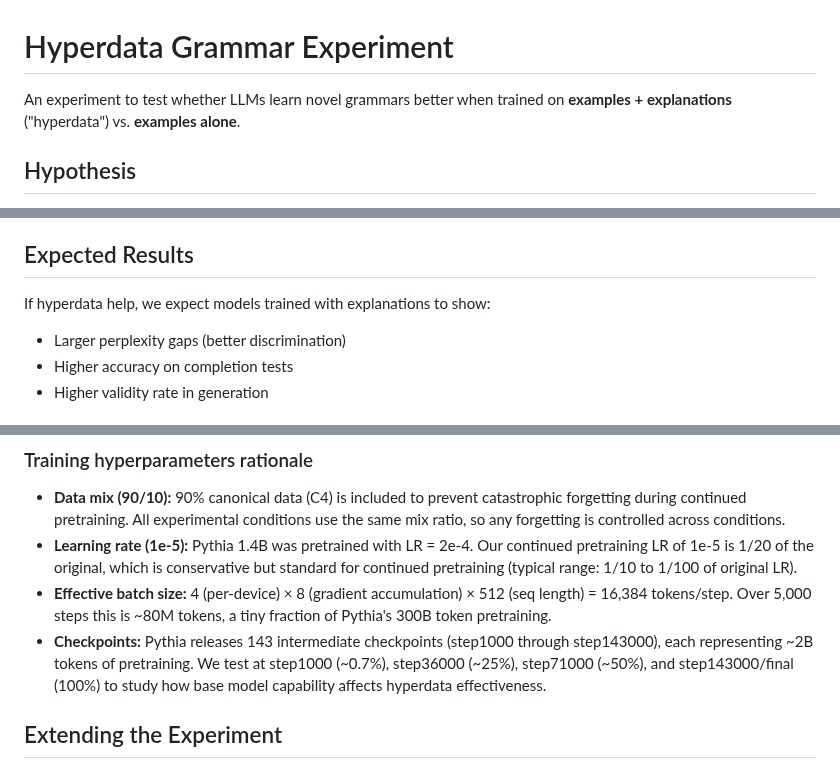
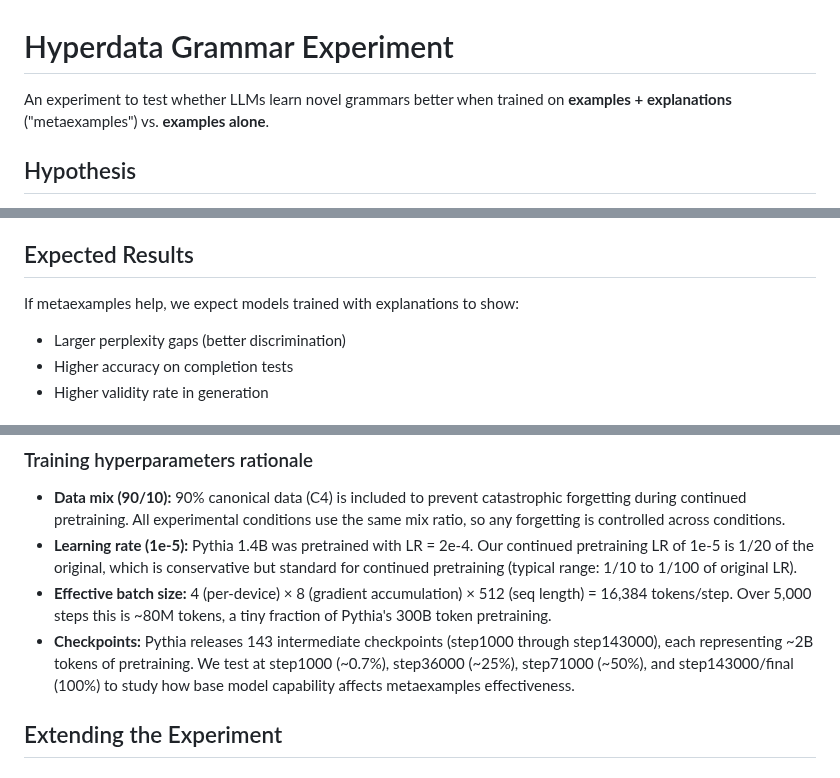
Before and after one commit to tractatus1889/hyperdata, a Markdown page: README.md, 3 parts joined by grey strips. Rendered like a GitHub page.

Commit message:
Use 'metaexamples' terminology in README
Filenames and repo URL unchanged (still 'hyperdata').

Co-Authored-By: Claude Opus 4.6 <noreply@anthropic.com>

```diff
--- a/README.md
+++ b/README.md
@@ -1,6 +1,6 @@
 # Hyperdata Grammar Experiment
 
-An experiment to test whether LLMs learn novel grammars better when trained on **examples + explanations** ("hyperdata") vs. **examples alone**.
+An experiment to test whether LLMs learn novel grammars better when trained on **examples + explanations** ("metaexamples") vs. **examples alone**.
 
 ## Hypothesis
 
@@ -173,7 +173,7 @@ For Tivari, strict exact-match validity is reported alongside a lenient validity
 
 ## Expected Results
 
-If hyperdata help, we expect models trained with explanations to show:
+If metaexamples help, we expect models trained with explanations to show:
 - Larger perplexity gaps (better discrimination)
 - Higher accuracy on completion tests
 - Higher validity rate in generation
@@ -270,7 +270,7 @@ gradient_accumulation_steps: 8
 - **Data mix (90/10):** 90% canonical data (C4) is included to prevent catastrophic forgetting during continued pretraining. All experimental conditions use the same mix ratio, so any forgetting is controlled across conditions.
 - **Learning rate (1e-5):** Pythia 1.4B was pretrained with LR = 2e-4. Our continued pretraining LR of 1e-5 is 1/20 of the original, which is conservative but standard for continued pretraining (typical range: 1/10 to 1/100 of original LR).
 - **Effective batch size:** 4 (per-device) × 8 (gradient accumulation) × 512 (seq length) = 16,384 tokens/step. Over 5,000 steps this is ~80M tokens, a tiny fraction of Pythia's 300B token pretraining.
-- **Checkpoints:** Pythia releases 143 intermediate checkpoints (step1000 through step143000), each representing ~2B tokens of pretraining. We test at step1000 (~0.7%), step36000 (~25%), step71000 (~50%), and step143000/final (100%) to study how base model capability affects hyperdata effectiveness.
+- **Checkpoints:** Pythia releases 143 intermediate checkpoints (step1000 through step143000), each representing ~2B tokens of pretraining. We test at step1000 (~0.7%), step36000 (~25%), step71000 (~50%), and step143000/final (100%) to study how base model capability affects metaexamples effectiveness.
 
 ## Extending the Experiment
 
```
